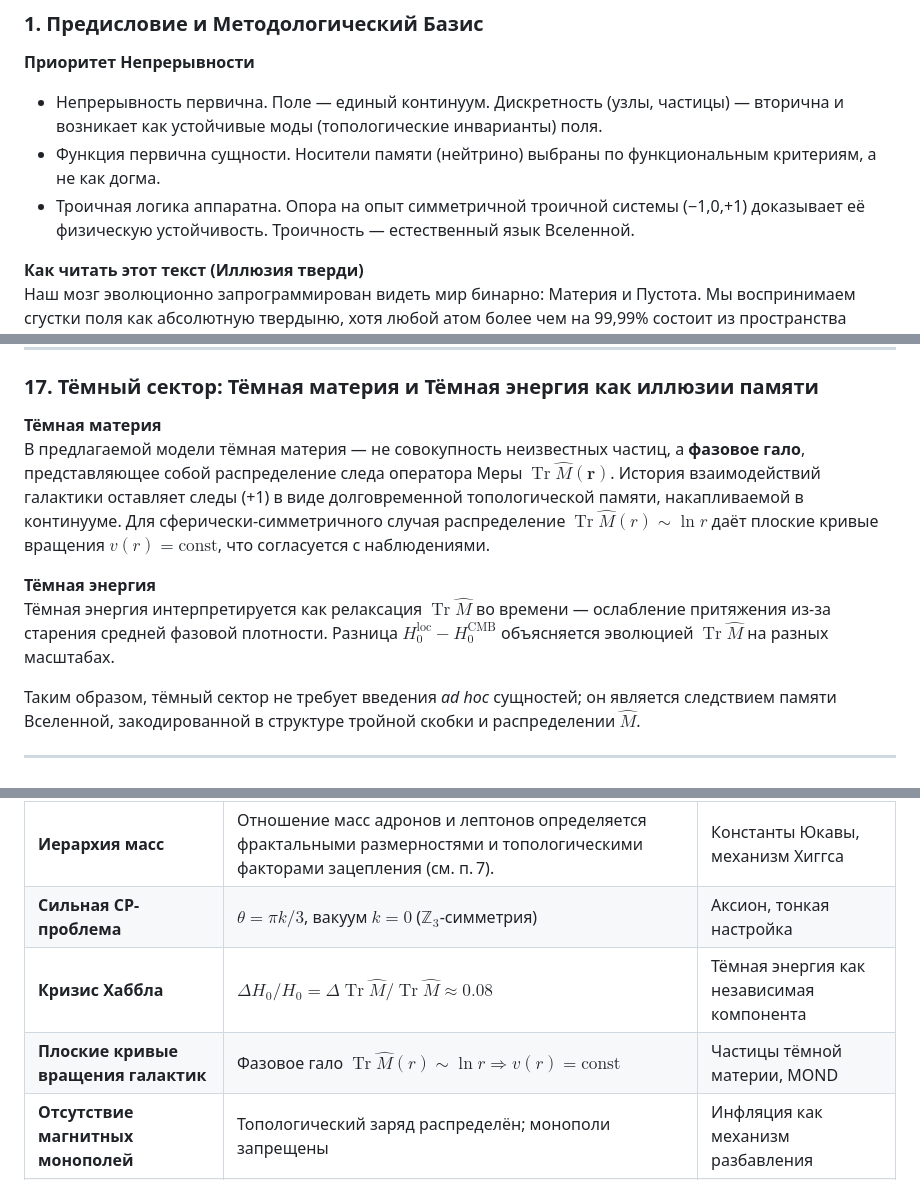
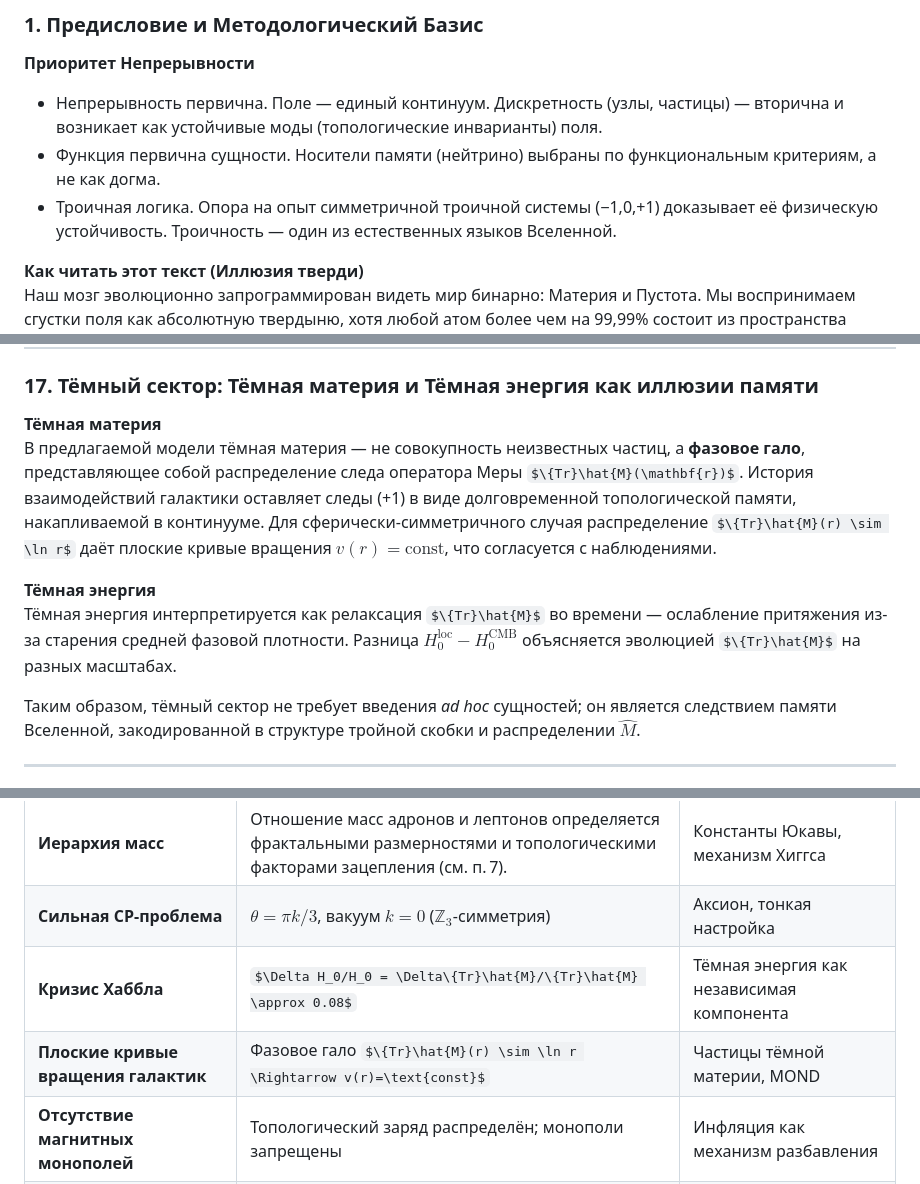
Before and after one commit to ainjohansen/-, a Markdown page: Азъ998-mono.md, 3 parts joined by grey strips. Drawn GitHub-style; some formulas as TeX source.

```diff
--- a/Азъ998-mono.md
+++ b/Азъ998-mono.md
@@ -57,7 +55,7 @@
 **Приоритет Непрерывности**
 * Непрерывность первична. Поле — единый континуум. Дискретность (узлы, частицы) — вторична и возникает как устойчивые моды (топологические инварианты) поля.
 * Функция первична сущности. Носители памяти (нейтрино) выбраны по функциональным критериям, а не как догма.
-* Троичная логика аппаратна. Опора на опыт симметричной троичной системы (−1,0,+1) доказывает её физическую устойчивость. Троичность — естественный язык Вселенной.
+* Троичная логика. Опора на опыт симметричной троичной системы (−1,0,+1) доказывает её физическую устойчивость. Троичность — один из естественных языков Вселенной.
 
 **Как читать этот текст (Иллюзия тверди)**
 Наш мозг эволюционно запрограммирован видеть мир бинарно: Материя и Пустота. Мы воспринимаем сгустки поля как абсолютную твердыню, хотя любой атом более чем на 99,99% состоит из пространства фазовых взаимодействий. Устойчивость макросистемы — удержание *устойчивого фазового шаблона* в реке проходящей энергии. Ищите не неизменные кирпичики, а **узлы поля**.
@@ -372,11 +370,11 @@ $$ \Gamma = \frac{1}{\tau_n} = A \cdot e^{-S_{\text{inst}}}. $$
 ### 17. Тёмный сектор: Тёмная материя и Тёмная энергия как иллюзии памяти
 
 **Тёмная материя**
-В предлагаемой модели тёмная материя — не совокупность неизвестных частиц, а **фазовое гало**, представляющее собой распределение следа оператора Меры $\operatorname{Tr}\hat{M}(\mathbf{r})$. История взаимодействий галактики оставляет следы (+1) в виде долговременной топологической памяти, накапливаемой в континууме.
-Для сферически-симметричного случая распределение $\operatorname{Tr}\hat{M}(r) \sim \ln r$ даёт плоские кривые вращения $v(r)=\text{const}$, что согласуется с наблюдениями.
+В предлагаемой модели тёмная материя — не совокупность неизвестных частиц, а **фазовое гало**, представляющее собой распределение следа оператора Меры $\{Tr}\hat{M}(\mathbf{r})$. История взаимодействий галактики оставляет следы (+1) в виде долговременной топологической памяти, накапливаемой в континууме.
+Для сферически-симметричного случая распределение $\{Tr}\hat{M}(r) \sim \ln r$ даёт плоские кривые вращения $v(r)=\text{const}$, что согласуется с наблюдениями.
 
 **Тёмная энергия**
-Тёмная энергия интерпретируется как релаксация $\operatorname{Tr}\hat{M}$ во времени — ослабление притяжения из-за старения средней фазовой плотности. Разница $H_0^{\text{loc}} - H_0^{\text{CMB}}$ объясняется эволюцией $\operatorname{Tr}\hat{M}$ на разных масштабах.
+Тёмная энергия интерпретируется как релаксация $\{Tr}\hat{M}$ во времени — ослабление притяжения из-за старения средней фазовой плотности. Разница $H_0^{\text{loc}} - H_0^{\text{CMB}}$ объясняется эволюцией $\{Tr}\hat{M}$ на разных масштабах.
 
 Таким образом, тёмный сектор не требует введения *ad hoc* сущностей; он является следствием памяти Вселенной, закодированной в структуре тройной скобки и распределении $\hat{M}$.
 
@@ -451,8 +449,8 @@ $$
 |----------|------------------------|-------------------------------|
 | **Иерархия масс** | Отношение масс адронов и лептонов определяется фрактальными размерностями и топологическими факторами зацепления (см. п. 7). | Константы Юкавы, механизм Хиггса |
 | **Сильная CP-проблема** | $\theta = \pi k/3$, вакуум $k=0$ ($\mathbb{Z}_3$-симметрия) | Аксион, тонкая настройка |
-| **Кризис Хаббла** | $\Delta H_0/H_0 = \Delta\operatorname{Tr}\hat{M}/\operatorname{Tr}\hat{M} \approx 0.08$ | Тёмная энергия как независимая компонента |
-| **Плоские кривые вращения галактик** | Фазовое гало $\operatorname{Tr}\hat{M}(r) \sim \ln r \Rightarrow v(r)=\text{const}$ | Частицы тёмной материи, MOND |
+| **Кризис Хаббла** | $\Delta H_0/H_0 = \Delta\{Tr}\hat{M}/\{Tr}\hat{M} \approx 0.08$ | Тёмная энергия как независимая компонента |
+| **Плоские кривые вращения галактик** | Фазовое гало $\{Tr}\hat{M}(r) \sim \ln r \Rightarrow v(r)=\text{const}$ | Частицы тёмной материи, MOND |
 | **Отсутствие магнитных монополей** | Топологический заряд распределён; монополи запрещены | Инфляция как механизм разбавления |
 | **Квантование электрического заряда** | Заряд = число Хопфа $Q$; дробные заряды кварков — проекции | Произвольные гиперзаряды и изоспины |
 
```
Also changed, not shown: other parts of Азъ998-mono.md (+7 -9 lines), Азъ998-mono-math.md (+8 -12 lines).
